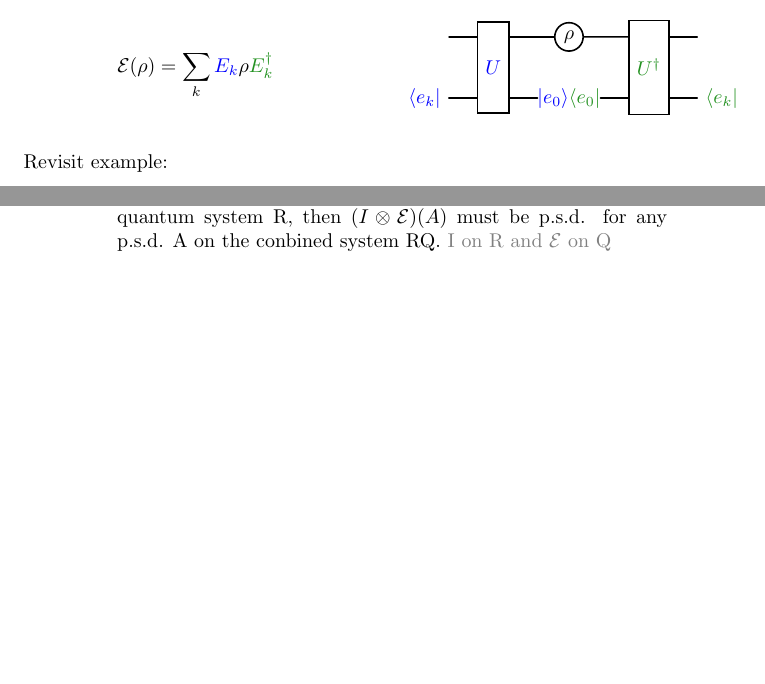
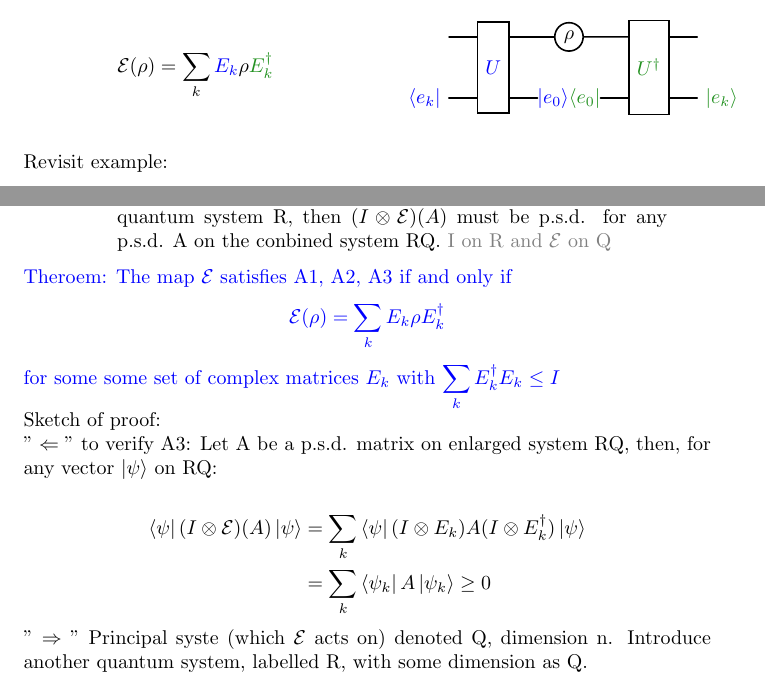
Before and after one commit to Gabirf/Introduction-to-Quantum-Computing, a LaTeX document (main.tex, which reads content/section6.tex): two parts of pages 39 and 41 of 46, joined at a grey line, cut so that both start at the same text, the shorter picture padded with empty space. The pictures show the PDF file main.pdf that the author committed with the source.

Commit message:
fixed minor mistake section 6

```diff
--- a/content/section6.tex
+++ b/content/section6.tex
@@ -213,8 +213,26 @@ Alternative viewpoint: physically motivated axioms which a quantum operation $\m
                 Moreover, when enlarging the principal system Q by another quantum system R, then \((I \otimes \mathcal{E})(A)\) must be p.s.d. for any p.s.d. A on the conbined system RQ.
                 \textcolor{gray}{I on R and $\mathcal{E}$ on Q}
                 \end{quote}
+\end{itemize}
 
-\end{itemize}
+\noindent
+\textcolor{blue}{
+    Theroem: The map $\mathcal{E}$ satisfies A1, A2, A3 if and only if
+    \[\quop = \sumX_k E_k \rho E_k^\dagger \]
+    for some some set of complex matrices ${E_k}$ with \(\sumX_k E_k^\dagger E_k \le I\)
+}
+
+\noindent
+Sketch of proof: \\
+$"\Leftarrow"$ to verify A3: Let A be a p.s.d. matrix on enlarged system RQ, then, for any vector \ketp on RQ:
+
+\begin{align*}
+    \BraKet{(I \otimes \mathcal{E})(A)} &= \sumX_k \BraKet{(I \otimes E_k) A (I \otimes E_k^\dagger)} \\
+                                        &= \sumX_k \BraKet[\psi_k]{A} \ge 0
+\end{align*}
+
+\noindent
+$"\Rightarrow"$ Principal syste (which $\mathcal{E}$ acts on) denoted Q, dimension n. Introduce another quantum system, labelled R, with some dimension as Q.
 
 \subsection{Currently in Work}
 \subsection{Currently in Work}
```
Also changed, not shown: main.pdf, content/section6.tex (2 more changed lines).
